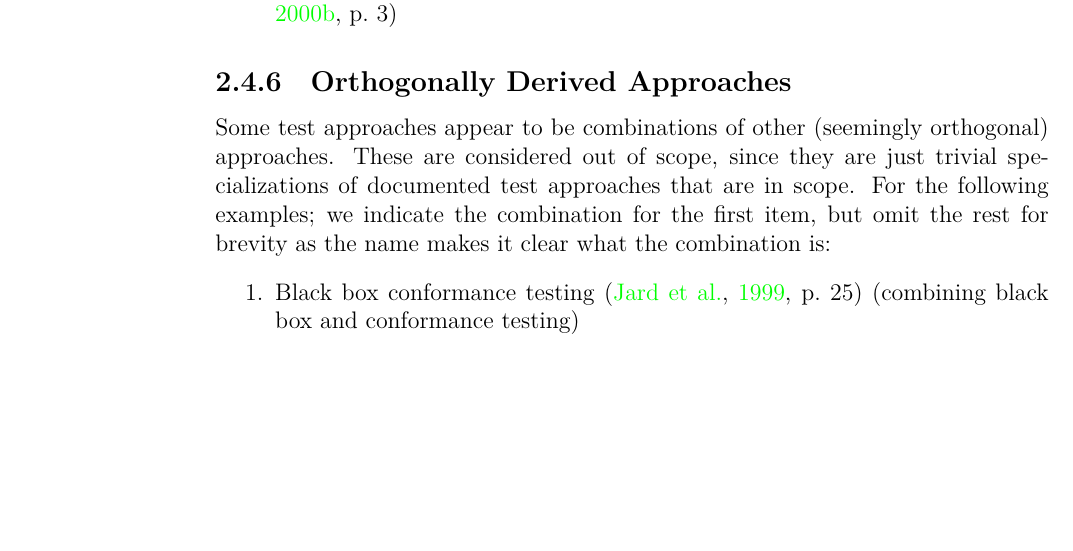
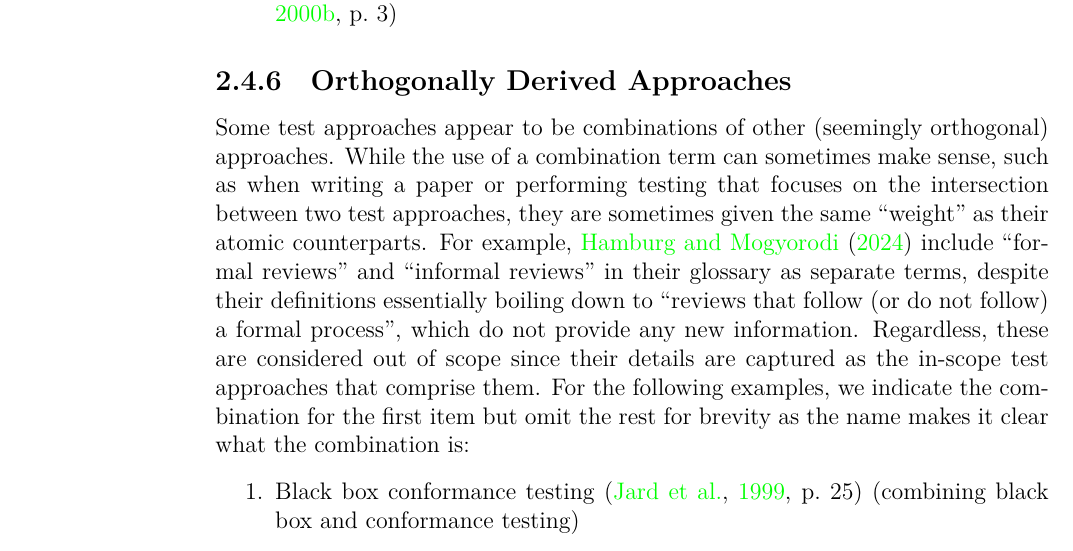
Before and after one commit to samm82/TestingTesting, a LaTeX thesis (thesis.tex, which reads chapters/02_scope.tex): part of page 28 of 116, cut so that both start at the same text, the shorter picture padded with empty space. The pictures show the PDF file thesis.pdf that the author committed with the source.

Commit message:
Add note on the 'weight' of combinations of test approaches; #96; closes #109

```diff
--- a/chapters/02_scope.tex
+++ b/chapters/02_scope.tex
@@ -369,11 +369,18 @@ another document \citeyearpar[p.~440]{IEEE2017}%
     \subsubsection{Orthogonally Derived Approaches}
     \label{orth-test}
     Some test approaches appear to be combinations of other (seemingly
-    orthogonal) approaches. These are considered out of scope, since they are
-    just trivial specializations of documented test approaches that are in
-    scope. For the following examples; we indicate the combination for the
-    first item, but omit the rest for brevity as the name makes it clear
-    what the combination is:
+    orthogonal) approaches. While the use of a combination term can sometimes
+    make sense, such as when writing a paper or performing testing that focuses
+    on the intersection between two test approaches, they are sometimes given
+    the same ``weight'' as their atomic counterparts. For example, \citetISTQB{}
+    \multAuthHelper{include} ``formal reviews'' and ``informal reviews'' in
+    \ifnotpaper their \else its \fi glossary as separate terms, despite their
+    definitions essentially boiling down to ``reviews that follow (or do not
+    follow) a formal process'', which do not provide any new information.
+    Regardless, these are considered out of scope since their details are
+    captured as the in-scope test approaches that comprise them. For the
+    following examples, we indicate the combination for the first item but
+    omit the rest for brevity as the name makes it clear what the combination is:
     \begin{enumerate}
         \item Black box conformance testing \citep[p.~25]{JardEtAl1999}
               (combining black box and conformance testing)
```
Also changed, not shown: paper.pdf, thesis.pdf.
